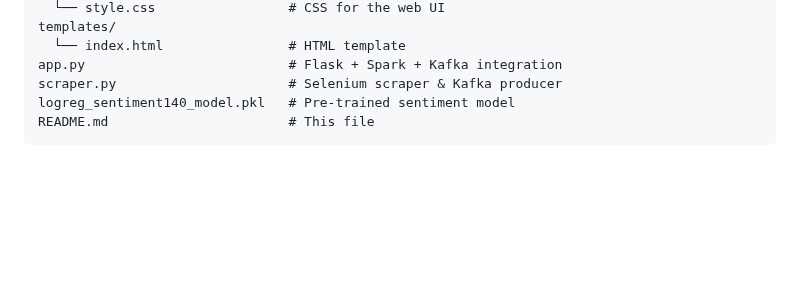
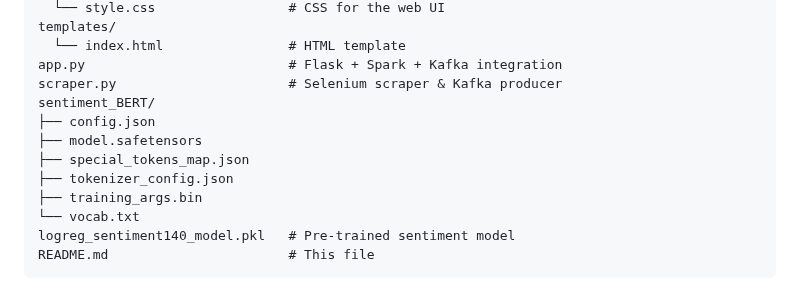
Before and after one commit to kaanzsoy/big_data_project_sentimental_analysis, a Markdown page: README.md, the part around the change. Rendered like a GitHub page; blank space fills up the shorter version.

````diff
--- a/README.md
+++ b/README.md
@@ -16,6 +16,13 @@ templates/
   └── index.html                # HTML template
 app.py                          # Flask + Spark + Kafka integration
 scraper.py                      # Selenium scraper & Kafka producer
+sentiment_BERT/
+├── config.json
+├── model.safetensors
+├── special_tokens_map.json
+├── tokenizer_config.json
+├── training_args.bin
+└── vocab.txt
 logreg_sentiment140_model.pkl   # Pre-trained sentiment model
 README.md                       # This file
 ```
````
